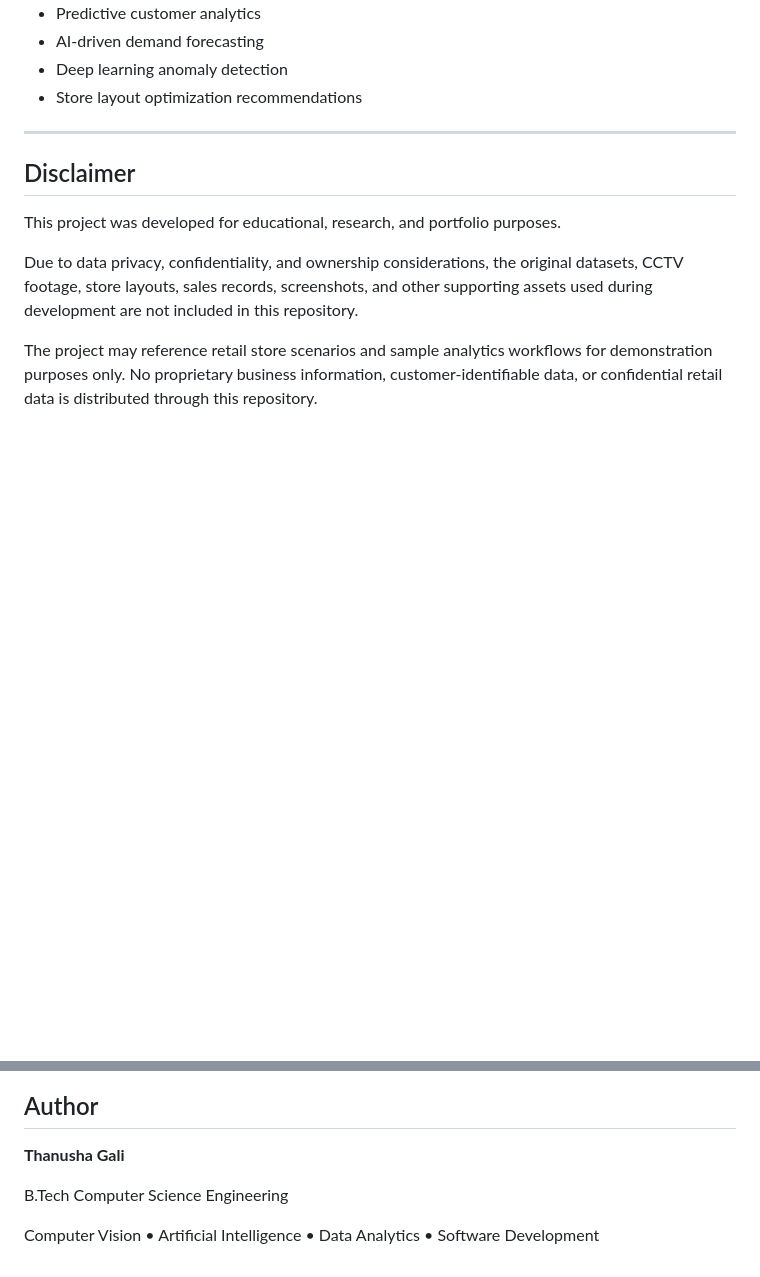
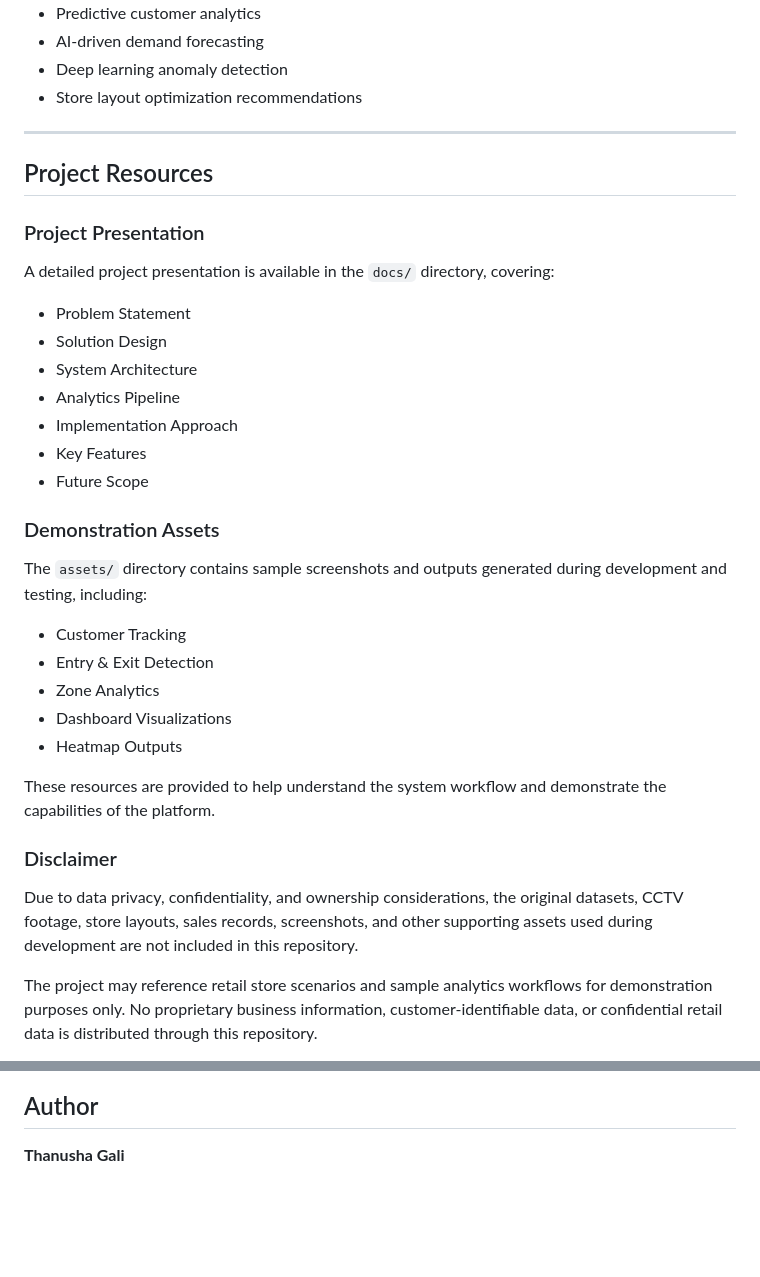
Before and after one commit to ThanushaGali/store-intelligence, a Markdown page: README.md, 2 parts joined by grey strips. Drawn GitHub-style; blank space fills up the shorter version.

```diff
--- a/README.md
+++ b/README.md
@@ -205,11 +205,40 @@ A project presentation (PPT) is included for understanding the system design, ar
 * Deep learning anomaly detection
 * Store layout optimization recommendations
 
+
+
+
 ---
 
-## Disclaimer
 
-This project was developed for educational, research, and portfolio purposes.
+## Project Resources
+
+### Project Presentation
+
+A detailed project presentation is available in the `docs/` directory, covering:
+
+- Problem Statement
+- Solution Design
+- System Architecture
+- Analytics Pipeline
+- Implementation Approach
+- Key Features
+- Future Scope
+
+### Demonstration Assets
+
+The `assets/` directory contains sample screenshots and outputs generated during development and testing, including:
+
+- Customer Tracking
+- Entry & Exit Detection
+- Zone Analytics
+- Dashboard Visualizations
+- Heatmap Outputs
+
+These resources are provided to help understand the system workflow and demonstrate the capabilities of the platform.
+
+### Disclaimer
+
 
 Due to data privacy, confidentiality, and ownership considerations, the original datasets, CCTV footage, store layouts, sales records, screenshots, and other supporting assets used during development are not included in this repository.
 
@@ -230,7 +259,3 @@ See the LICENSE file for more information.
 ## Author
 
 **Thanusha Gali**
-
-B.Tech Computer Science Engineering
-
-Computer Vision • Artificial Intelligence • Data Analytics • Software Development
```
